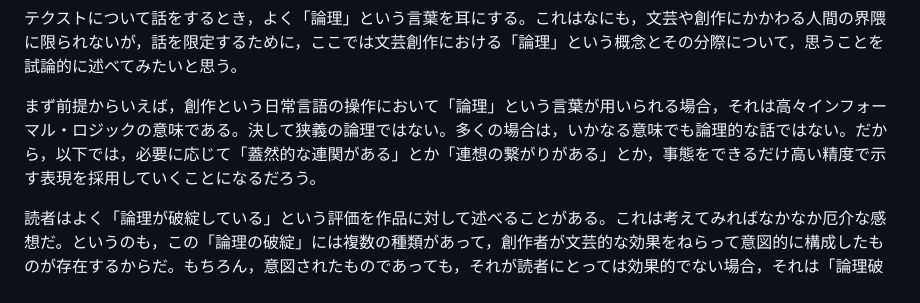
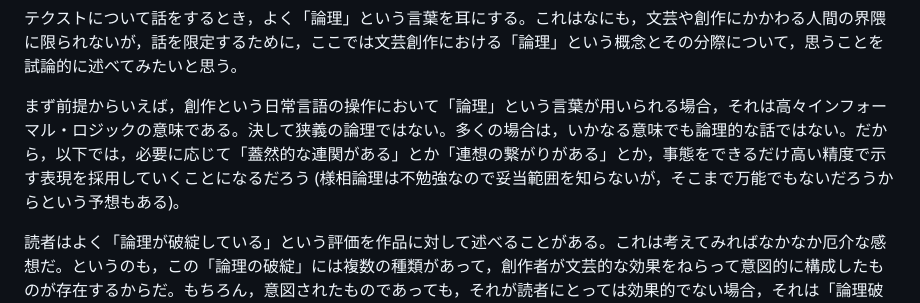
Before and after one commit to rintodo/rintodo.github.io, a Markdown page: principles.md, the part around the change. Drawn GitHub-style.

```diff
--- a/principles.md
+++ b/principles.md
@@ -23,7 +23,7 @@ P { text-indent: 1em; }
             <main>
             <h3>作品における「論理」</h3>
             <p>テクストについて話をするとき，よく「論理」という言葉を耳にする。これはなにも，文芸や創作にかかわる人間の界隈に限られないが，話を限定するために，ここでは文芸創作における「論理」という概念とその分際について，思うことを試論的に述べてみたいと思う。</p>
-            <p>まず前提からいえば，創作という日常言語の操作において「論理」という言葉が用いられる場合，それは高々インフォーマル・ロジックの意味である。決して狭義の論理ではない。多くの場合は，いかなる意味でも論理的な話ではない。だから，以下では，必要に応じて「蓋然的な連関がある」とか「連想の繋がりがある」とか，事態をできるだけ高い精度で示す表現を採用していくことになるだろう。</p>
+            <p>まず前提からいえば，創作という日常言語の操作において「論理」という言葉が用いられる場合，それは高々インフォーマル・ロジックの意味である。決して狭義の論理ではない。多くの場合は，いかなる意味でも論理的な話ではない。だから，以下では，必要に応じて「蓋然的な連関がある」とか「連想の繋がりがある」とか，事態をできるだけ高い精度で示す表現を採用していくことになるだろう (様相論理は不勉強なので妥当範囲を知らないが，そこまで万能でもないだろうからという予想もある)。</p>
             <p>読者はよく「論理が破綻している」という評価を作品に対して述べることがある。これは考えてみればなかなか厄介な感想だ。というのも，この「論理の破綻」には複数の種類があって，創作者が文芸的な効果をねらって意図的に構成したものが存在するからだ。もちろん，意図されたものであっても，それが読者にとっては効果的でない場合，それは「論理破綻」の判決確定を意味するだろうし，創作者としても単に狙って敷いた技巧が失敗に終わったことを意味する。あるいは，意図されたものでなかった場合は，それはなお一層，創作者の失敗に過ぎない。いずれにせよ読者にとってはそれが意図されたものか意図せざるものかということが明らかでない以上，その「破綻」は，それ自身が生み出す効果の有無で評価が定まると言ってよい。</p>
             <p>ここで，ごくごく小さな例ではあるが，ひとつ「破綻」の例を挙げてみよう。失敗としての「破綻」の典型例だと見受けられるからだ。小説ではないが，たとえば『名探偵コナン』18巻所収「黒ずくめの女」における「じゃらじゃらって事は，おつりは小銭3枚以上」というコナンくんの発言などがそれだろうか。投入した硬貨の種類と枚数のみがわかっていて，戻ってきた釣り銭の枚数から男の行き先を推論する場面だ。とはいえ，実際に目撃されたわけではない釣り銭の枚数について，唯一の手がかりとなっている「じゃらじゃら」感なるものは多分に主観的なものだし，おつり2枚以下でも取り際に慌てて音を立てれば，じゃらじゃらという印象は形成されうると考えることもできる。あるいは，他の券売機の音も混ざっていたのかもしれない。駅前の短い場面であるだけに，読者は描かれていないことがらを多く想像をすることができるだろう。それだけ一層，読者がコナンくんの推理から得られる説得の効果は薄まってくる。</p>
             <p>ここの部分の推理によって相手のアジトへ到達できるかどうかがかかっているわけであるから，ごく些末な推理であっても，全体に及ぼす影響は無視できない。青山先生自身はこれがどれほど説得的だと感じていたのか，それを推し量る術はない。それでも，読者の多くに当該推理の必然性が感じられなかったというのであれば，ここにおけるコナンくんの考えは破綻している。したがって，当該話全体が偶然に依拠した不安定な筋だということになってしまうといえるだろう。</p>
```
